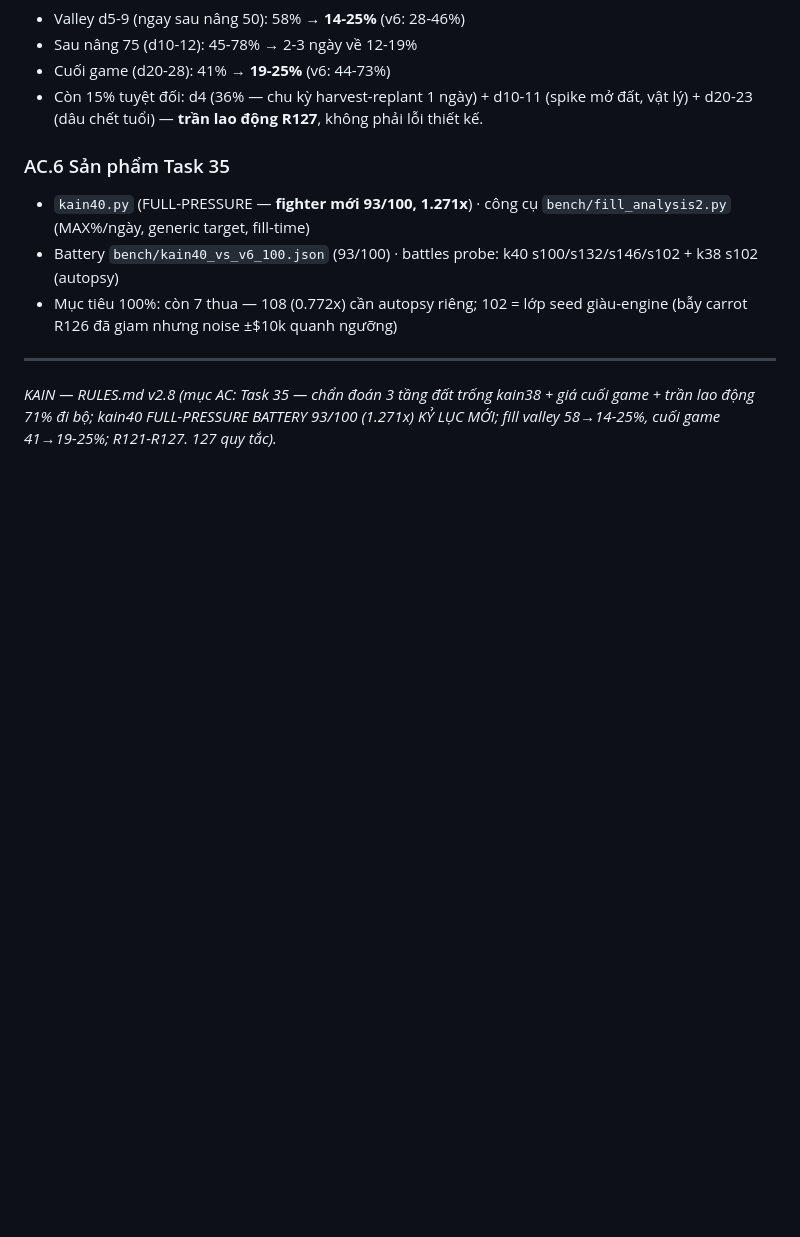
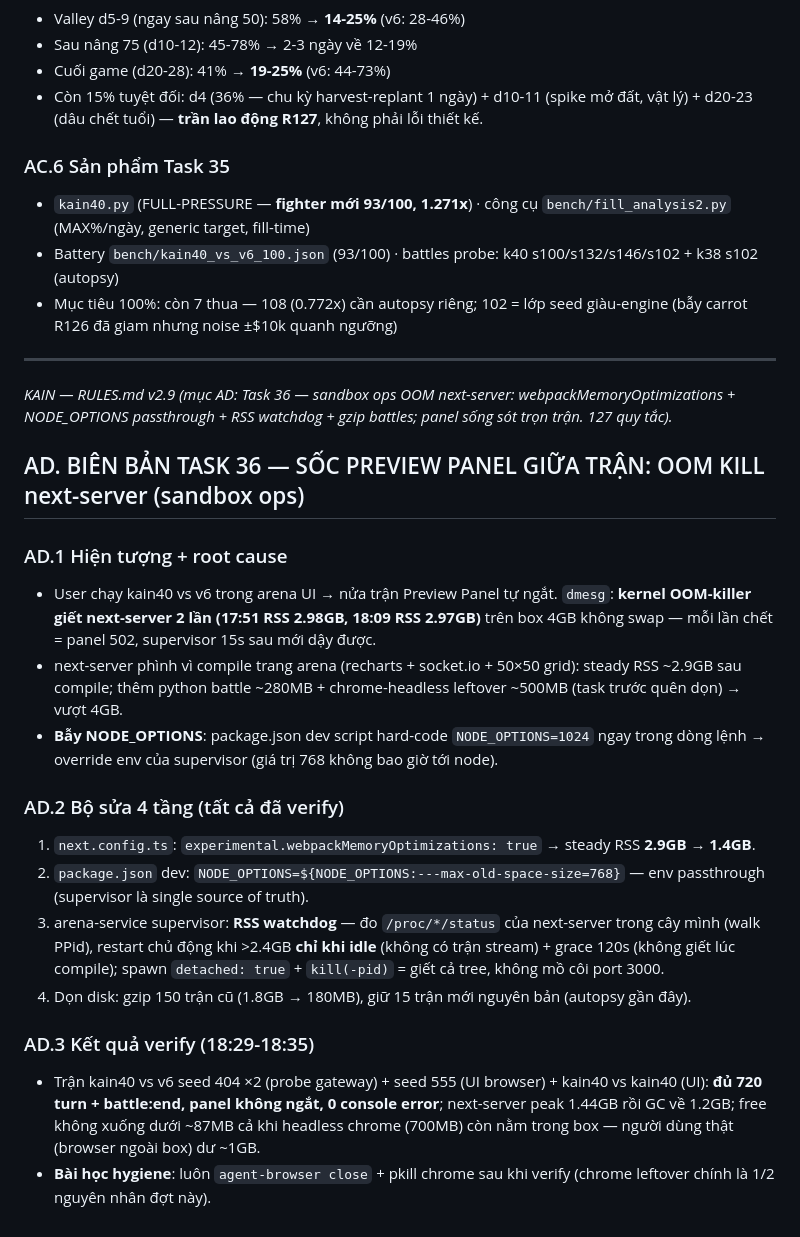
Before and after one commit to vietnq130593-code/Kagriculture, a Markdown page: kaggriculture/RULES.md, the part around the change. GitHub-like rendering; blank space fills up the shorter version.

```diff
--- a/kaggriculture/RULES.md
+++ b/kaggriculture/RULES.md
@@ -785,4 +785,18 @@ Bash-invocation sweep giết mọi tiến trình con (kể cả setsid+nohup —
 - Mục tiêu 100%: còn 7 thua — 108 (0.772x) cần autopsy riêng; 102 = lớp seed giàu-engine (bẫy carrot R126 đã giam nhưng noise ±$10k quanh ngưỡng)
 
 ---
-*KAIN — RULES.md v2.8 (mục AC: Task 35 — chẩn đoán 3 tầng đất trống kain38 + giá cuối game + trần lao động 71% đi bộ; kain40 FULL-PRESSURE BATTERY 93/100 (1.271x) KỶ LỤC MỚI; fill valley 58→14-25%, cuối game 41→19-25%; R121-R127. 127 quy tắc).*
+*KAIN — RULES.md v2.9 (mục AD: Task 36 — sandbox ops OOM next-server: webpackMemoryOptimizations + NODE_OPTIONS passthrough + RSS watchdog + gzip battles; panel sống sót trọn trận. 127 quy tắc).*
+
+## AD. BIÊN BẢN TASK 36 — SỐC PREVIEW PANEL GIỮA TRẬN: OOM KILL next-server (sandbox ops)
+### AD.1 Hiện tượng + root cause
+- User chạy kain40 vs v6 trong arena UI → nửa trận Preview Panel tự ngắt. `dmesg`: **kernel OOM-killer giết next-server 2 lần (17:51 RSS 2.98GB, 18:09 RSS 2.97GB)** trên box 4GB không swap — mỗi lần chết = panel 502, supervisor 15s sau mới dậy được.
+- next-server phình vì compile trang arena (recharts + socket.io + 50×50 grid): steady RSS ~2.9GB sau compile; thêm python battle ~280MB + chrome-headless leftover ~500MB (task trước quên dọn) → vượt 4GB.
+- **Bẫy NODE_OPTIONS**: package.json dev script hard-code `NODE_OPTIONS=1024` ngay trong dòng lệnh → override env của supervisor (giá trị 768 không bao giờ tới node).
+### AD.2 Bộ sửa 4 tầng (tất cả đã verify)
+1. `next.config.ts`: `experimental.webpackMemoryOptimizations: true` → steady RSS **2.9GB → 1.4GB**.
+2. `package.json` dev: `NODE_OPTIONS=${NODE_OPTIONS:---max-old-space-size=768}` — env passthrough (supervisor là single source of truth).
+3. arena-service supervisor: **RSS watchdog** — đo `/proc/*/status` của next-server trong cây mình (walk PPid), restart chủ động khi >2.4GB **chỉ khi idle** (không có trận stream) + grace 120s (không giết lúc compile); spawn `detached: true` + `kill(-pid)` = giết cả tree, không mồ côi port 3000.
+4. Dọn disk: gzip 150 trận cũ (1.8GB → 180MB), giữ 15 trận mới nguyên bản (autopsy gần đây).
+### AD.3 Kết quả verify (18:29-18:35)
+- Trận kain40 vs v6 seed 404 ×2 (probe gateway) + seed 555 (UI browser) + kain40 vs kain40 (UI): **đủ 720 turn + battle:end, panel không ngắt, 0 console error**; next-server peak 1.44GB rồi GC về 1.2GB; free không xuống dưới ~87MB cả khi headless chrome (700MB) còn nằm trong box — người dùng thật (browser ngoài box) dư ~1GB.
+- **Bài học hygiene**: luôn `agent-browser close` + pkill chrome sau khi verify (chrome leftover chính là 1/2 nguyên nhân đợt này).
```
Also changed, not shown: worklog.md (+22 -0 lines).
